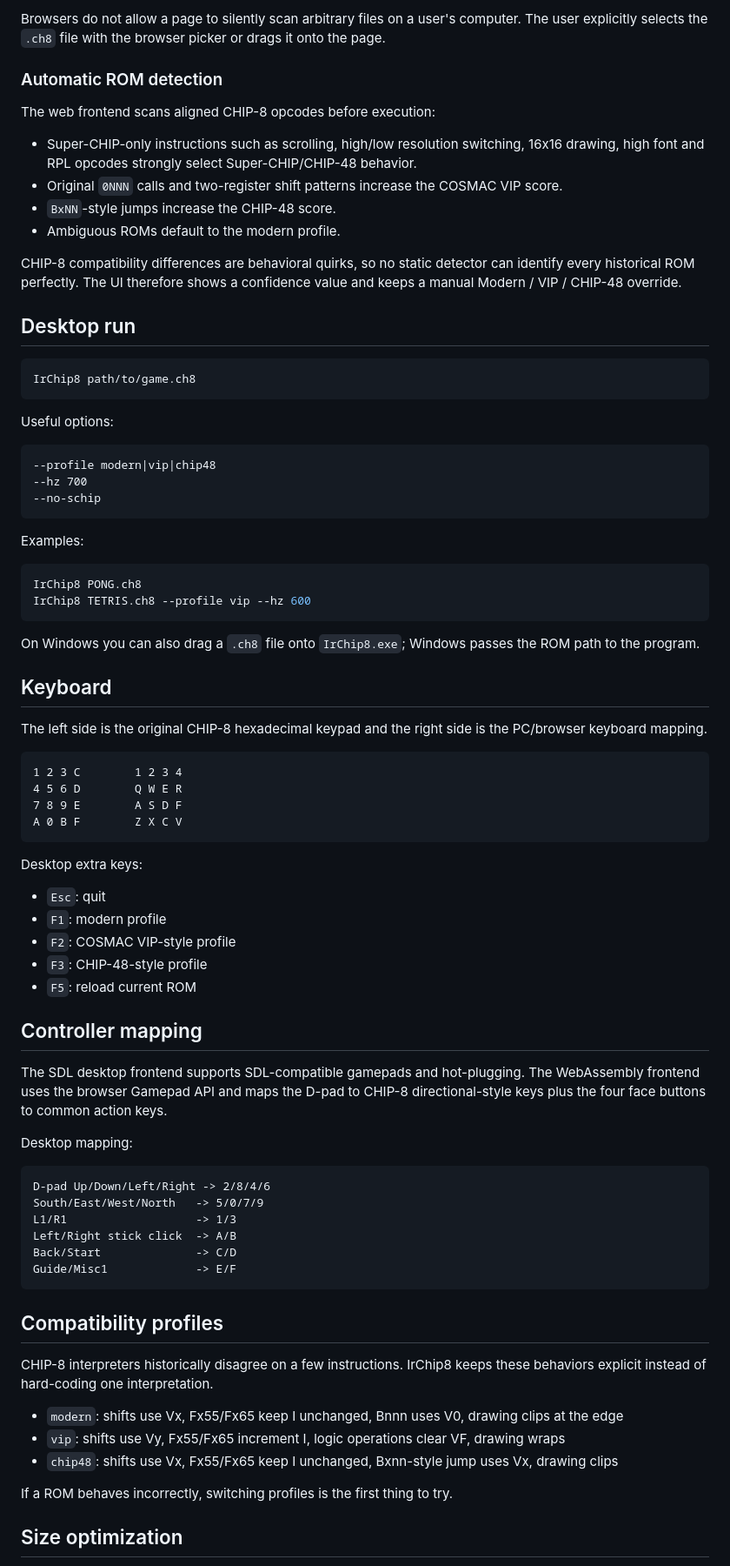
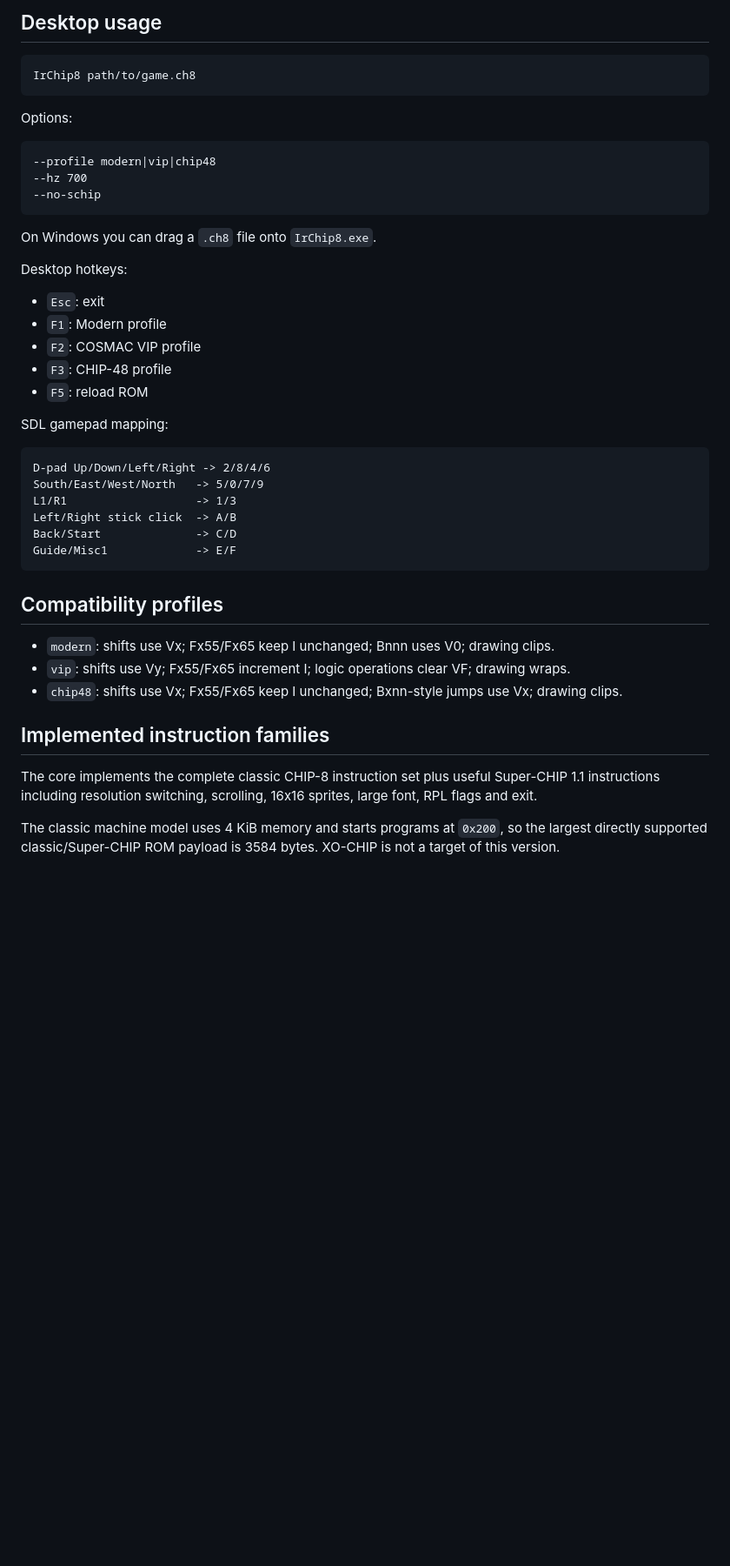
Before and after one commit to DeathAmir/IrChip8, a Markdown page: README.md, the part around one of its changes. Shown at 87% size. Rendered like a GitHub page; blank space fills up the shorter version.

````diff
--- a/README.md
+++ b/README.md
@@ -76,24 +57,11 @@ Then open `http://localhost:8080` in a browser, click **Open a .ch8 ROM**, choos
 
-Browsers do not allow a page to silently scan arbitrary files on a user's computer. The user explicitly selects the `.ch8` file with the browser picker or drags it onto the page.
-
-### Automatic ROM detection
-
-The web frontend scans aligned CHIP-8 opcodes before execution:
-
-- Super-CHIP-only instructions such as scrolling, high/low resolution switching, 16x16 drawing, high font and RPL opcodes strongly select Super-CHIP/CHIP-48 behavior.
-- Original `0NNN` calls and two-register shift patterns increase the COSMAC VIP score.
-- `BxNN`-style jumps increase the CHIP-48 score.
-- Ambiguous ROMs default to the modern profile.
-
-CHIP-8 compatibility differences are behavioral quirks, so no static detector can identify every historical ROM perfectly. The UI therefore shows a confidence value and keeps a manual Modern / VIP / CHIP-48 override.
-
-## Desktop run
+## Desktop usage
 
 ```bash
 IrChip8 path/to/game.ch8
 ```
 
-Useful options:
+Options:
 
 ```text
 --profile modern|vip|chip48
@@ -101,39 +69,17 @@ Useful options:
 --no-schip
 ```
 
-Examples:
+On Windows you can drag a `.ch8` file onto `IrChip8.exe`.
 
-```bash
-IrChip8 PONG.ch8
-IrChip8 TETRIS.ch8 --profile vip --hz 600
-```
+Desktop hotkeys:
 
-On Windows you can also drag a `.ch8` file onto `IrChip8.exe`; Windows passes the ROM path to the program.
+- `Esc`: exit
+- `F1`: Modern profile
+- `F2`: COSMAC VIP profile
+- `F3`: CHIP-48 profile
+- `F5`: reload ROM
 
-## Keyboard
-
-The left side is the original CHIP-8 hexadecimal keypad and the right side is the PC/browser keyboard mapping.
-
-```text
-1 2 3 C        1 2 3 4
-4 5 6 D        Q W E R
-7 8 9 E        A S D F
-A 0 B F        Z X C V
-```
-
-Desktop extra keys:
-
-- `Esc`: quit
-- `F1`: modern profile
-- `F2`: COSMAC VIP-style profile
-- `F3`: CHIP-48-style profile
-- `F5`: reload current ROM
-
-## Controller mapping
-
-The SDL desktop frontend supports SDL-compatible gamepads and hot-plugging. The WebAssembly frontend uses the browser Gamepad API and maps the D-pad to CHIP-8 directional-style keys plus the four face buttons to common action keys.
-
-Desktop mapping:
+SDL gamepad mapping:
 
 ```text
 D-pad Up/Down/Left/Right -> 2/8/4/6
@@ -146,13 +92,13 @@ Guide/Misc1             -> E/F
 
 ## Compatibility profiles
 
-CHIP-8 interpreters historically disagree on a few instructions. IrChip8 keeps these behaviors explicit instead of hard-coding one interpretation.
+- `modern`: shifts use Vx; Fx55/Fx65 keep I unchanged; Bnnn uses V0; drawing clips.
+- `vip`: shifts use Vy; Fx55/Fx65 increment I; logic operations clear VF; drawing wraps.
+- `chip48`: shifts use Vx; Fx55/Fx65 keep I unchanged; Bxnn-style jumps use Vx; drawing clips.
 
-- `modern`: shifts use Vx, Fx55/Fx65 keep I unchanged, Bnnn uses V0, drawing clips at the edge
-- `vip`: shifts use Vy, Fx55/Fx65 increment I, logic operations clear VF, drawing wraps
-- `chip48`: shifts use Vx, Fx55/Fx65 keep I unchanged, Bxnn-style jump uses Vx, drawing clips
+## Implemented instruction families
 
-If a ROM behaves incorrectly, switching profiles is the first thing to try.
+The core implements the complete classic CHIP-8 instruction set plus useful Super-CHIP 1.1 instructions including resolution switching, scrolling, 16x16 sprites, large font, RPL flags and exit.
 
-## Size optimization
+The classic machine model uses 4 KiB memory and starts programs at `0x200`, so the largest directly supported classic/Super-CHIP ROM payload is 3584 bytes. XO-CHIP is not a target of this version.
 
````
Also changed, not shown: other parts of README.md (+84 -87 lines).
